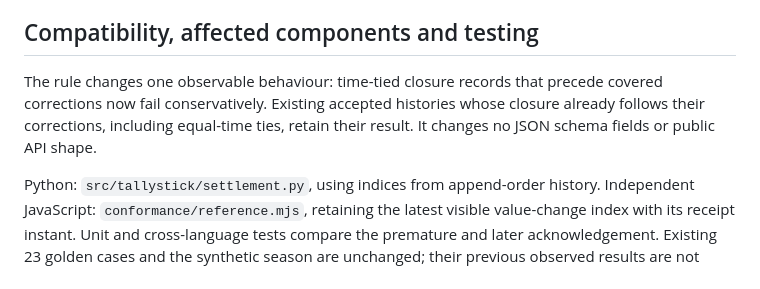
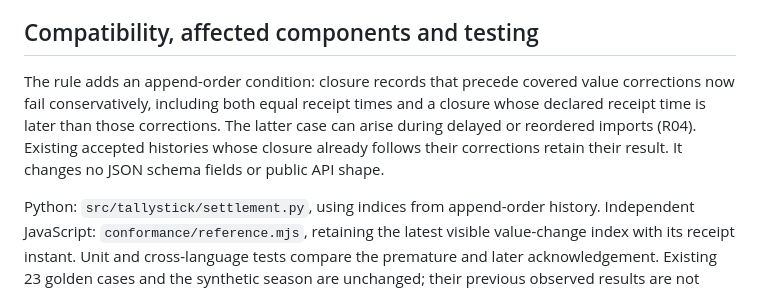
Before and after one commit to Albertito-AI/tallystick, a Markdown page: docs/rfc-0001-closure-ack-order.md, the part around the change. Drawn GitHub-style.

Commit message:
docs: clarify closure ordering compatibility after internal review [skip ci]

```diff
--- a/docs/rfc-0001-closure-ack-order.md
+++ b/docs/rfc-0001-closure-ack-order.md
@@ -32,10 +32,12 @@ corrections in the local log.
 
 ## Compatibility, affected components and testing
 
-The rule changes one observable behaviour: time-tied closure records that
-precede covered corrections now fail conservatively. Existing accepted histories
-whose closure already follows their corrections, including equal-time ties,
-retain their result. It changes no JSON schema fields or public API shape.
+The rule adds an append-order condition: closure records that precede covered
+value corrections now fail conservatively, including both equal receipt times
+and a closure whose declared receipt time is later than those corrections.
+The latter case can arise during delayed or reordered imports (R04). Existing
+accepted histories whose closure already follows their corrections retain their
+result. It changes no JSON schema fields or public API shape.
 
 Python: `src/tallystick/settlement.py`, using indices from append-order history.
 Independent JavaScript: `conformance/reference.mjs`, retaining the latest
```
